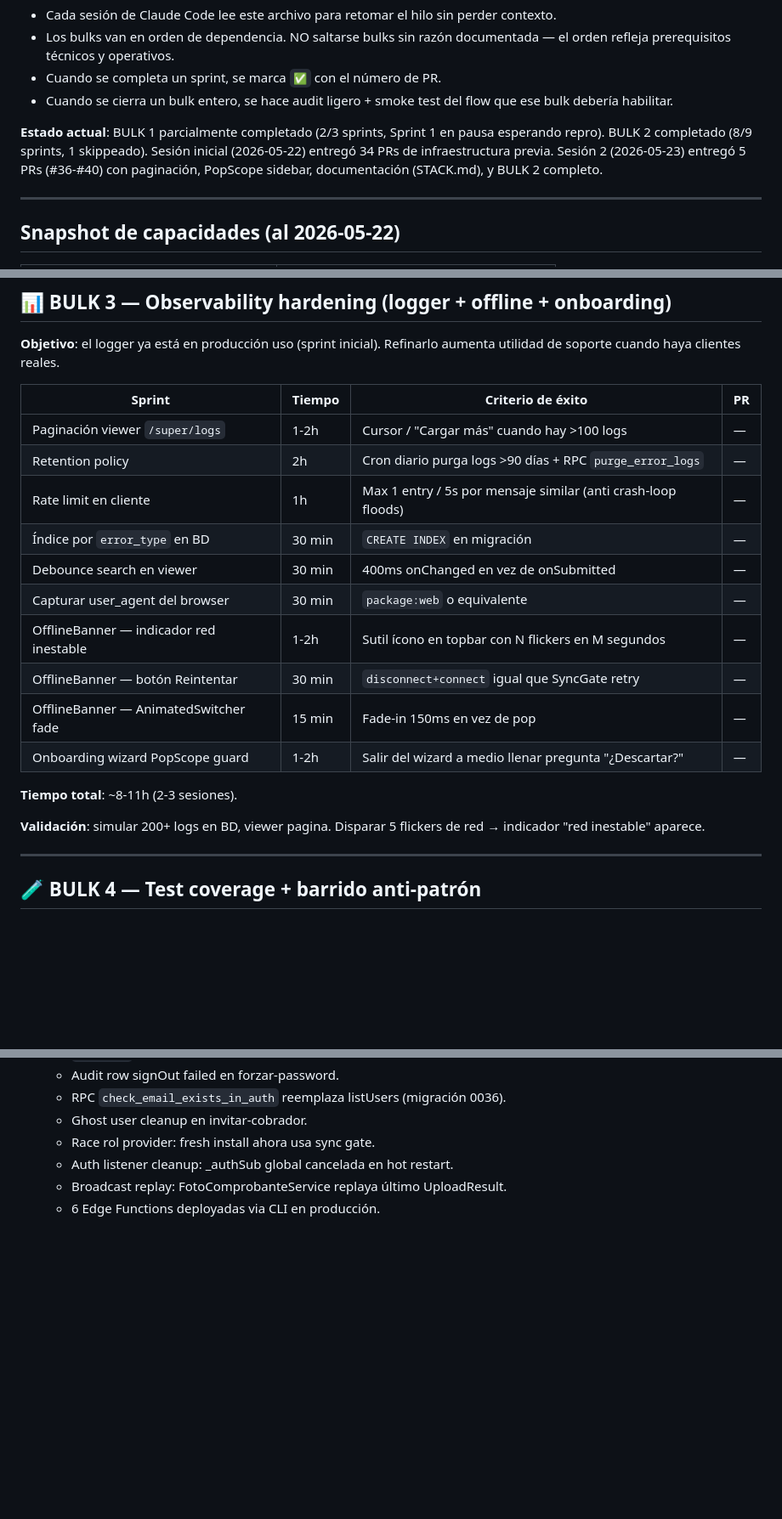
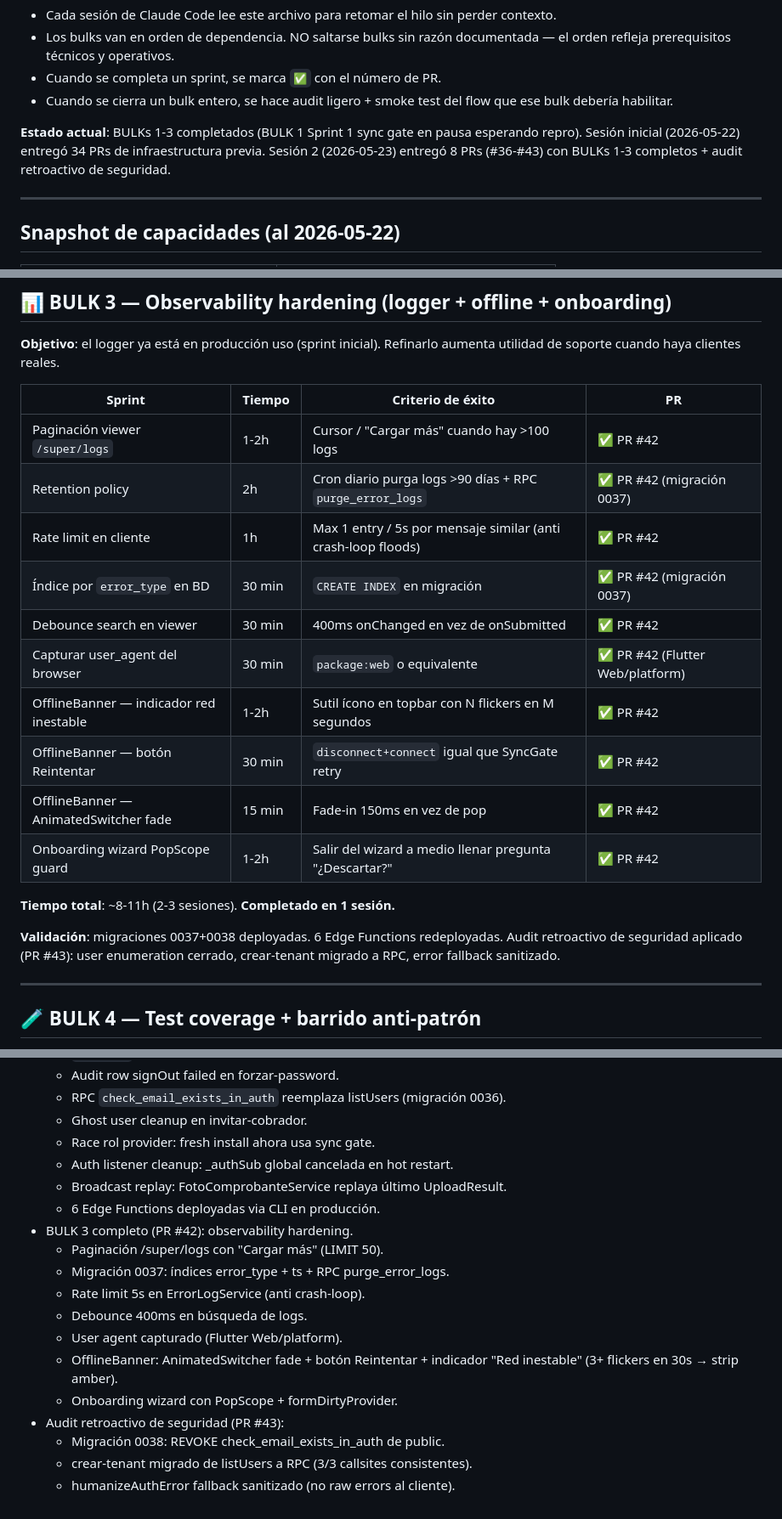
Before and after one commit to rubenmaltez/Template-TT, a Markdown page: ROADMAP.md, 3 parts joined by grey strips. Shown at 85% size. Rendered like a GitHub page; blank space fills up the shorter version.

Commit message:
docs: ROADMAP — BULK 3 completado (#44)
Co-authored-by: Claude <noreply@anthropic.com>

```diff
--- a/ROADMAP.md
+++ b/ROADMAP.md
@@ -12,11 +12,10 @@ hasta producción general y features comerciales.
 - Cuando se cierra un bulk entero, se hace audit ligero + smoke test
   del flow que ese bulk debería habilitar.
 
-**Estado actual**: BULK 1 parcialmente completado (2/3 sprints, Sprint 1
-en pausa esperando repro). BULK 2 completado (8/9 sprints, 1 skippeado).
-Sesión inicial (2026-05-22) entregó 34 PRs de infraestructura previa.
-Sesión 2 (2026-05-23) entregó 5 PRs (#36-#40) con paginación, PopScope
-sidebar, documentación (STACK.md), y BULK 2 completo.
+**Estado actual**: BULKs 1-3 completados (BULK 1 Sprint 1 sync gate en
+pausa esperando repro). Sesión inicial (2026-05-22) entregó 34 PRs de
+infraestructura previa. Sesión 2 (2026-05-23) entregó 8 PRs (#36-#43)
+con BULKs 1-3 completos + audit retroactivo de seguridad.
 
 ---
 
@@ -104,21 +103,23 @@ Refinarlo aumenta utilidad de soporte cuando haya clientes reales.
 
 | Sprint | Tiempo | Criterio de éxito | PR |
 |---|---|---|---|
-| Paginación viewer `/super/logs` | 1-2h | Cursor / "Cargar más" cuando hay >100 logs | — |
-| Retention policy | 2h | Cron diario purga logs >90 días + RPC `purge_error_logs` | — |
-| Rate limit en cliente | 1h | Max 1 entry / 5s por mensaje similar (anti crash-loop floods) | — |
-| Índice por `error_type` en BD | 30 min | `CREATE INDEX` en migración | — |
-| Debounce search en viewer | 30 min | 400ms onChanged en vez de onSubmitted | — |
-| Capturar user_agent del browser | 30 min | `package:web` o equivalente | — |
-| OfflineBanner — indicador red inestable | 1-2h | Sutil ícono en topbar con N flickers en M segundos | — |
-| OfflineBanner — botón Reintentar | 30 min | `disconnect+connect` igual que SyncGate retry | — |
-| OfflineBanner — AnimatedSwitcher fade | 15 min | Fade-in 150ms en vez de pop | — |
-| Onboarding wizard PopScope guard | 1-2h | Salir del wizard a medio llenar pregunta "¿Descartar?" | — |
+| Paginación viewer `/super/logs` | 1-2h | Cursor / "Cargar más" cuando hay >100 logs | ✅ PR #42 |
+| Retention policy | 2h | Cron diario purga logs >90 días + RPC `purge_error_logs` | ✅ PR #42 (migración 0037) |
+| Rate limit en cliente | 1h | Max 1 entry / 5s por mensaje similar (anti crash-loop floods) | ✅ PR #42 |
+| Índice por `error_type` en BD | 30 min | `CREATE INDEX` en migración | ✅ PR #42 (migración 0037) |
+| Debounce search en viewer | 30 min | 400ms onChanged en vez de onSubmitted | ✅ PR #42 |
+| Capturar user_agent del browser | 30 min | `package:web` o equivalente | ✅ PR #42 (Flutter Web/platform) |
+| OfflineBanner — indicador red inestable | 1-2h | Sutil ícono en topbar con N flickers en M segundos | ✅ PR #42 |
+| OfflineBanner — botón Reintentar | 30 min | `disconnect+connect` igual que SyncGate retry | ✅ PR #42 |
+| OfflineBanner — AnimatedSwitcher fade | 15 min | Fade-in 150ms en vez de pop | ✅ PR #42 |
+| Onboarding wizard PopScope guard | 1-2h | Salir del wizard a medio llenar pregunta "¿Descartar?" | ✅ PR #42 |
 
-**Tiempo total**: ~8-11h (2-3 sesiones).
+**Tiempo total**: ~8-11h (2-3 sesiones). **Completado en 1 sesión.**
 
-**Validación**: simular 200+ logs en BD, viewer pagina. Disparar 5
-flickers de red → indicador "red inestable" aparece.
+**Validación**: migraciones 0037+0038 deployadas. 6 Edge Functions
+redeployadas. Audit retroactivo de seguridad aplicado (PR #43):
+user enumeration cerrado, crear-tenant migrado a RPC, error fallback
+sanitizado.
 
 ---
 
@@ -314,3 +315,16 @@ Cada bulk se trata como mini-roadmap dentro de su(s) sesión(es):
   - Auth listener cleanup: _authSub global cancelada en hot restart.
   - Broadcast replay: FotoComprobanteService replaya último UploadResult.
   - 6 Edge Functions deployadas via CLI en producción.
+- BULK 3 completo (PR #42): observability hardening.
+  - Paginación /super/logs con "Cargar más" (LIMIT 50).
+  - Migración 0037: índices error_type + ts + RPC purge_error_logs.
+  - Rate limit 5s en ErrorLogService (anti crash-loop).
+  - Debounce 400ms en búsqueda de logs.
+  - User agent capturado (Flutter Web/platform).
+  - OfflineBanner: AnimatedSwitcher fade + botón Reintentar + indicador
+    "Red inestable" (3+ flickers en 30s → strip amber).
+  - Onboarding wizard con PopScope + formDirtyProvider.
+- Audit retroactivo de seguridad (PR #43):
+  - Migración 0038: REVOKE check_email_exists_in_auth de public.
+  - crear-tenant migrado de listUsers a RPC (3/3 callsites consistentes).
+  - humanizeAuthError fallback sanitizado (no raw errors al cliente).
```
